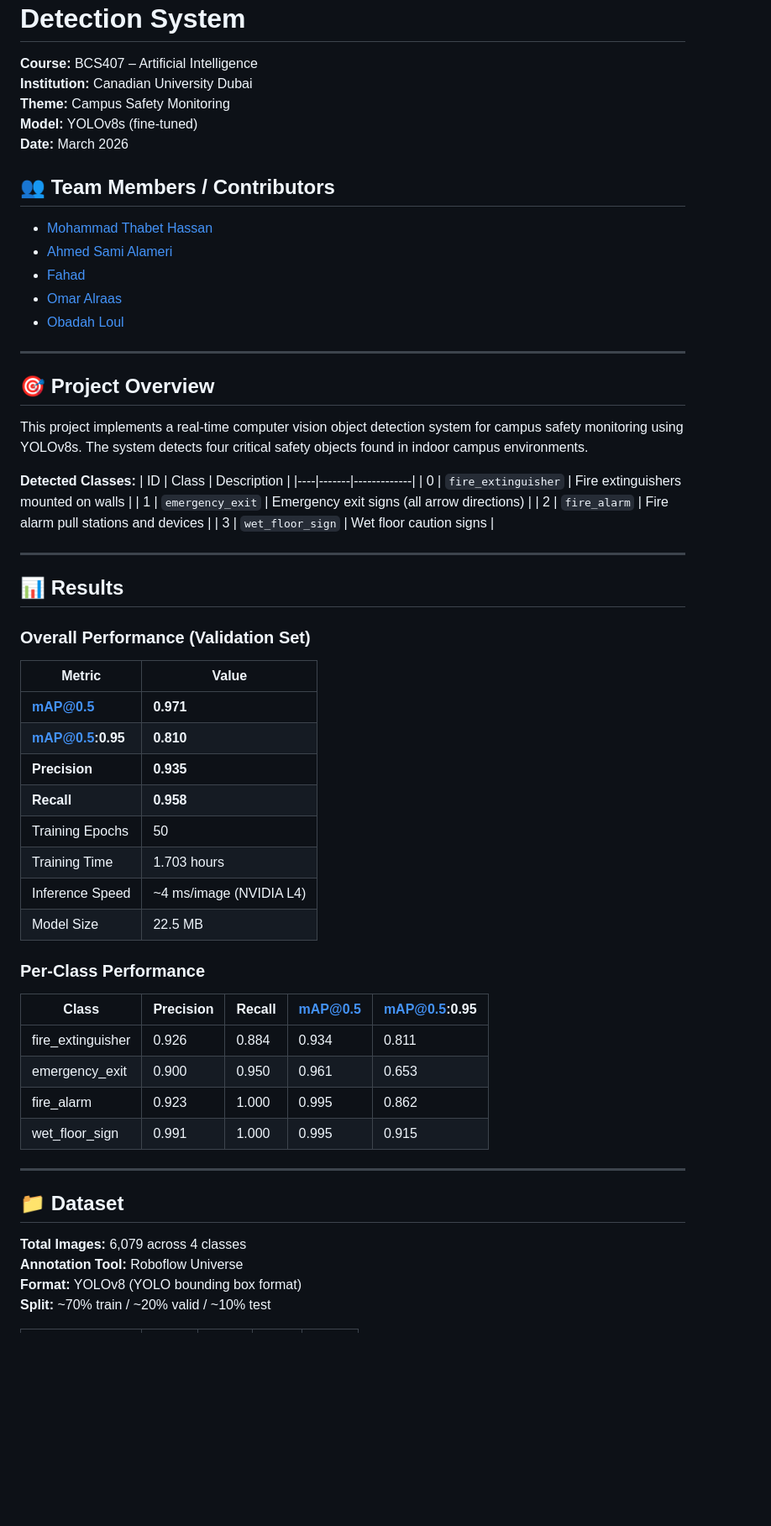
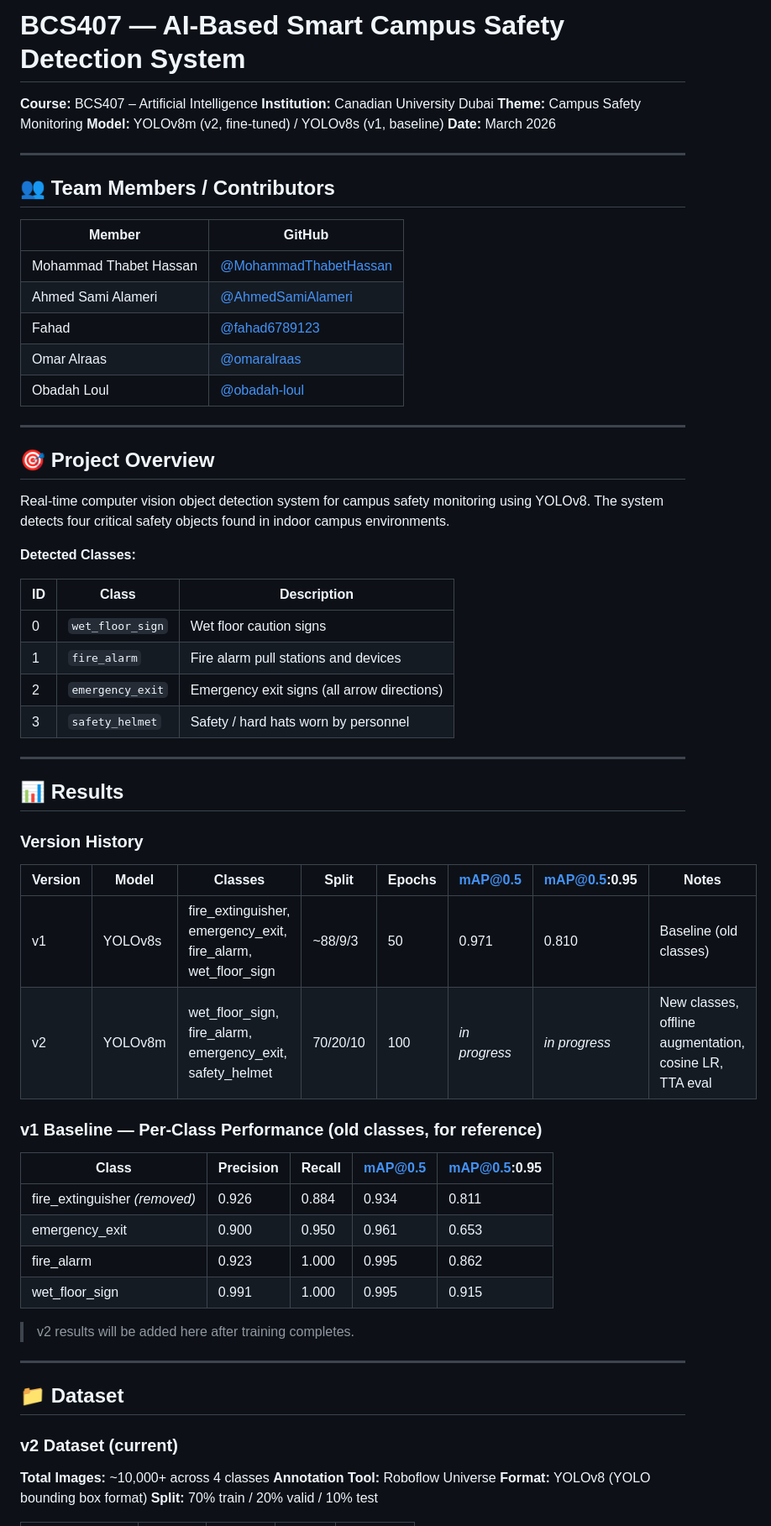
Before and after one commit to MohammadThabetHassan/bcs407-campus-safety, a Markdown page: README.md, the part around one of its changes. Shown at 84% size. Drawn GitHub-style; blank space fills up the shorter version.

```diff
--- a/README.md
+++ b/README.md
@@ -3,63 +3,67 @@
 **Course:** BCS407 – Artificial Intelligence
 **Institution:** Canadian University Dubai
 **Theme:** Campus Safety Monitoring
-**Model:** YOLOv8s (fine-tuned)
+**Model:** YOLOv8m (v2, fine-tuned) / YOLOv8s (v1, baseline)
 **Date:** March 2026
+
+---
 
 ## 👥 Team Members / Contributors
 
-- [Mohammad Thabet Hassan](https://github.com/MohammadThabetHassan)
-- [Ahmed Sami Alameri](https://github.com/AhmedSamiAlameri)
-- [Fahad](https://github.com/fahad6789123)
-- [Omar Alraas](https://github.com/omaralraas)
-- [Obadah Loul](https://github.com/obadah-loul)
+| Member | GitHub |
+|--------|--------|
+| Mohammad Thabet Hassan | [@MohammadThabetHassan](https://github.com/MohammadThabetHassan) |
+| Ahmed Sami Alameri | [@AhmedSamiAlameri](https://github.com/AhmedSamiAlameri) |
+| Fahad | [@fahad6789123](https://github.com/fahad6789123) |
+| Omar Alraas | [@omaralraas](https://github.com/omaralraas) |
+| Obadah Loul | [@obadah-loul](https://github.com/obadah-loul) |
 
 ---
 
 ## 🎯 Project Overview
 
-This project implements a real-time computer vision object detection system for campus safety monitoring using YOLOv8s. The system detects four critical safety objects found in indoor campus environments.
+Real-time computer vision object detection system for campus safety monitoring using YOLOv8.
+The system detects four critical safety objects found in indoor campus environments.
 
 **Detected Classes:**
+
 | ID | Class | Description |
 |----|-------|-------------|
-| 0 | `fire_extinguisher` | Fire extinguishers mounted on walls |
-| 1 | `emergency_exit` | Emergency exit signs (all arrow directions) |
-| 2 | `fire_alarm` | Fire alarm pull stations and devices |
-| 3 | `wet_floor_sign` | Wet floor caution signs |
+| 0 | `wet_floor_sign` | Wet floor caution signs |
+| 1 | `fire_alarm` | Fire alarm pull stations and devices |
+| 2 | `emergency_exit` | Emergency exit signs (all arrow directions) |
+| 3 | `safety_helmet` | Safety / hard hats worn by personnel |
 
 ---
 
 ## 📊 Results
 
-### Overall Performance (Validation Set)
+### Version History
 
-| Metric | Value |
-|--------|-------|
-| **mAP@0.5** | **0.971** |
-| **mAP@0.5:0.95** | **0.810** |
-| **Precision** | **0.935** |
-| **Recall** | **0.958** |
-| Training Epochs | 50 |
-| Training Time | 1.703 hours |
-| Inference Speed | ~4 ms/image (NVIDIA L4) |
-| Model Size | 22.5 MB |
+| Version | Model | Classes | Split | Epochs | mAP@0.5 | mAP@0.5:0.95 | Notes |
+|---------|-------|---------|-------|--------|---------|--------------|-------|
+| v1 | YOLOv8s | fire_extinguisher, emergency_exit, fire_alarm, wet_floor_sign | ~88/9/3 | 50 | 0.971 | 0.810 | Baseline (old classes) |
+| v2 | YOLOv8m | wet_floor_sign, fire_alarm, emergency_exit, safety_helmet | 70/20/10 | 100 | *in progress* | *in progress* | New classes, offline augmentation, cosine LR, TTA eval |
 
-### Per-Class Performance
+### v1 Baseline — Per-Class Performance (old classes, for reference)
 
 | Class | Precision | Recall | mAP@0.5 | mAP@0.5:0.95 |
 |-------|-----------|--------|---------|--------------|
-| fire_extinguisher | 0.926 | 0.884 | 0.934 | 0.811 |
-| emergency_exit | 0.900 | 0.950 | 0.961 | 0.653 |
-| fire_alarm | 0.923 | 1.000 | 0.995 | 0.862 |
-| wet_floor_sign | 0.991 | 1.000 | 0.995 | 0.915 |
+| fire\_extinguisher *(removed)* | 0.926 | 0.884 | 0.934 | 0.811 |
+| emergency\_exit | 0.900 | 0.950 | 0.961 | 0.653 |
+| fire\_alarm | 0.923 | 1.000 | 0.995 | 0.862 |
+| wet\_floor\_sign | 0.991 | 1.000 | 0.995 | 0.915 |
+
+> v2 results will be added here after training completes.
 
 ---
 
 ## 📁 Dataset
 
-**Total Images:** 6,079 across 4 classes
+### v2 Dataset (current)
+
+**Total Images:** ~10,000+ across 4 classes
 **Annotation Tool:** Roboflow Universe
 **Format:** YOLOv8 (YOLO bounding box format)
-**Split:** ~70% train / ~20% valid / ~10% test
+**Split:** 70% train / 20% valid / 10% test
 
```
Also changed, not shown: other parts of README.md (+53 -34 lines).
